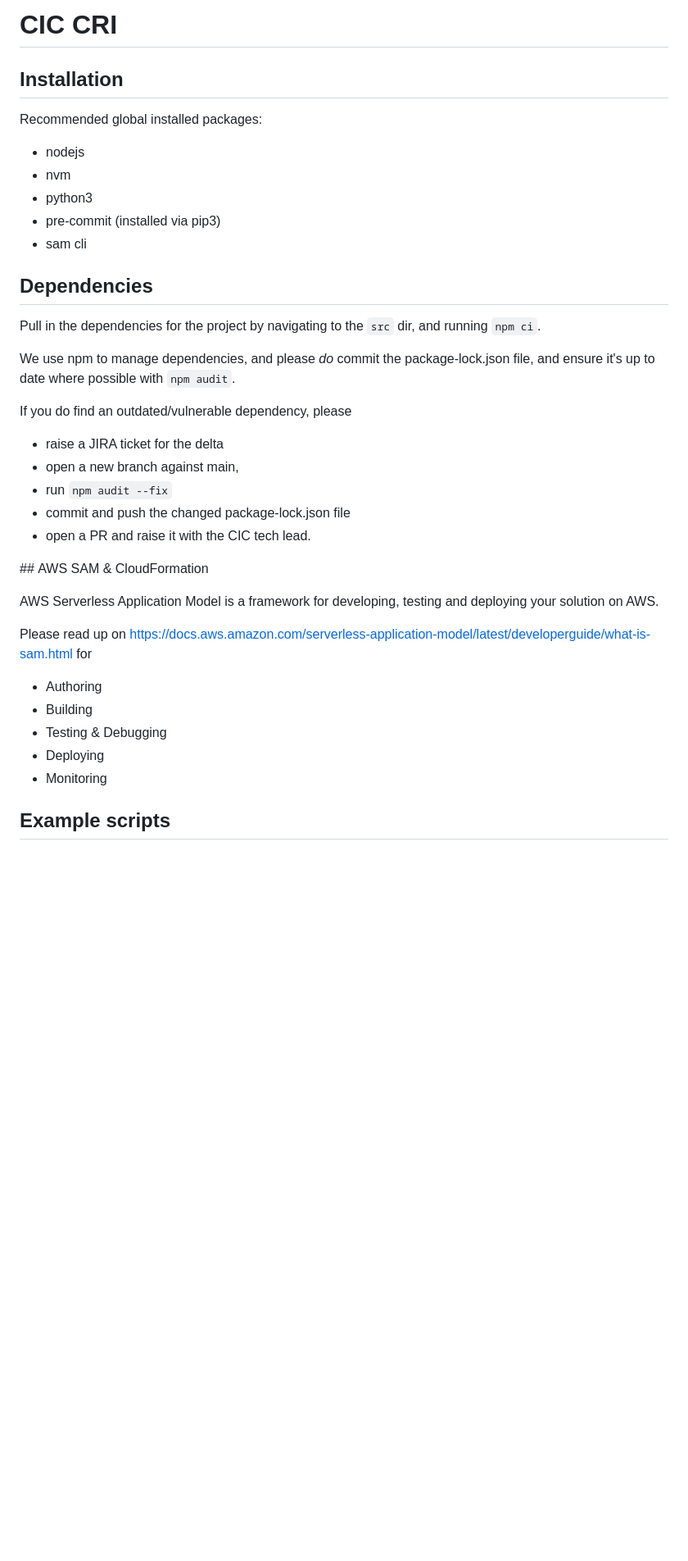
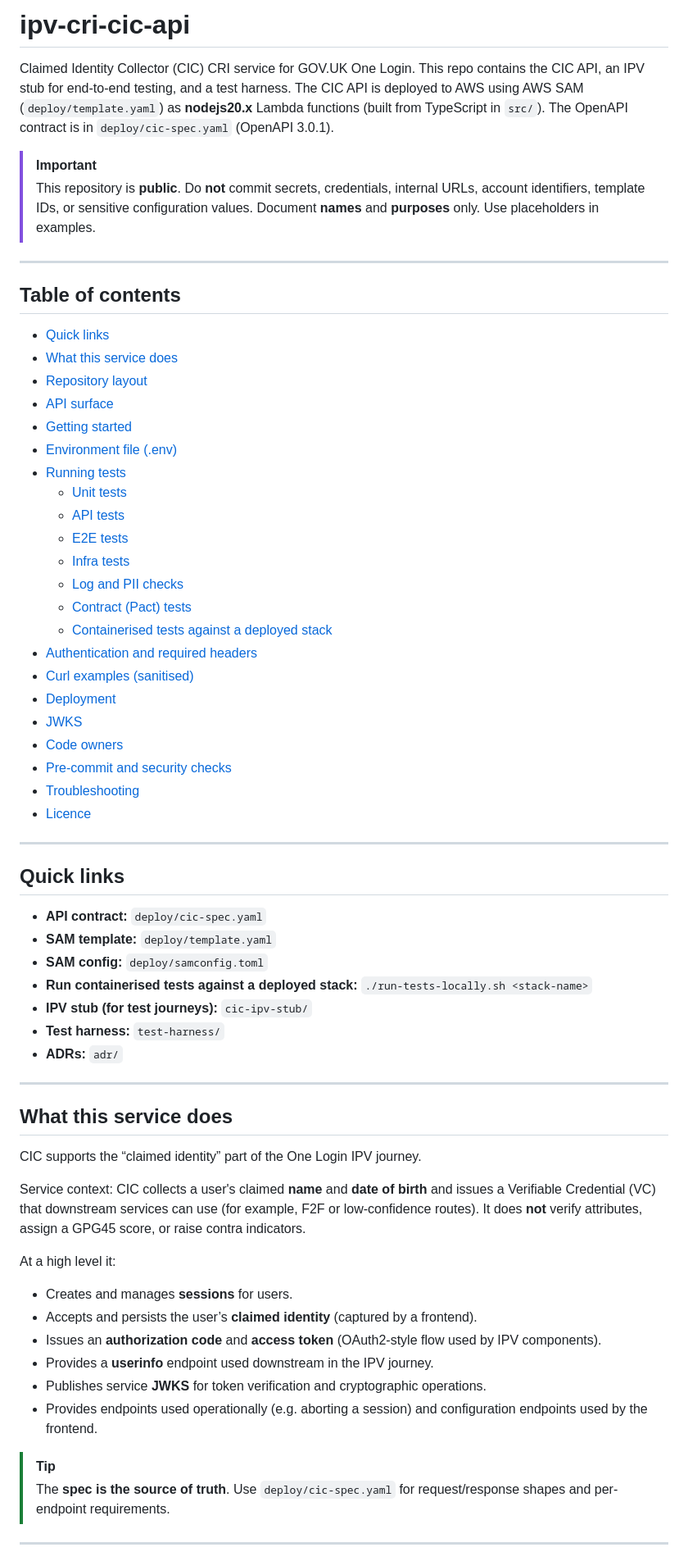
Before and after one commit to govuk-one-login/ipv-cri-cic-api, a Markdown page: README.md, the part around one of its changes. Shown at 82% size. Rendered like a GitHub page; blank space fills up the shorter version.

Commit message:
KIWI-2520 Updating read me file

```diff
--- a/README.md
+++ b/README.md
@@ -1,39 +1,64 @@
-# CIC CRI
+# ipv-cri-cic-api
 
-## Installation
+Claimed Identity Collector (CIC) CRI service for GOV.UK One Login. This repo contains the CIC API, an IPV stub for end-to-end testing, and a test harness. The CIC API is deployed to AWS using AWS SAM (`deploy/template.yaml`) as **nodejs20.x** Lambda functions (built from TypeScript in `src/`). The OpenAPI contract is in `deploy/cic-spec.yaml` (OpenAPI 3.0.1).
 
-Recommended global installed packages:
+> [!IMPORTANT]
+> This repository is **public**. Do **not** commit secrets, credentials, internal URLs, account identifiers, template IDs, or sensitive configuration values. Document **names** and **purposes** only. Use placeholders in examples.
 
-- nodejs
-- nvm
-- python3
-- pre-commit (installed via pip3)
-- sam cli
+---
 
-## Dependencies
+## Table of contents
+- [Quick links](#quick-links)
+- [What this service does](#what-this-service-does)
+- [Repository layout](#repository-layout)
+- [API surface](#api-surface)
+- [Getting started](#getting-started)
+- [Environment file (.env)](#environment-file-env)
+- [Running tests](#running-tests)
+  - [Unit tests](#unit-tests)
+  - [API tests](#api-tests)
+  - [E2E tests](#e2e-tests)
+  - [Infra tests](#infra-tests)
+  - [Log and PII checks](#log-and-pii-checks)
+  - [Contract (Pact) tests](#contract-pact-tests)
+  - [Containerised tests against a deployed stack](#containerised-tests-against-a-deployed-stack)
+- [Authentication and required headers](#authentication-and-required-headers)
+- [Curl examples (sanitised)](#curl-examples-sanitised)
+- [Deployment](#deployment)
+- [JWKS](#jwks)
+- [Code owners](#code-owners)
+- [Pre-commit and security checks](#pre-commit-and-security-checks)
+- [Troubleshooting](#troubleshooting)
+- [Licence](#licence)
 
-Pull in the dependencies for the project by navigating to the `src` dir, and running `npm ci`.
+---
 
-We use npm to manage dependencies, and please _do_ commit the package-lock.json file, and ensure it's up to date where possible with `npm audit`.
+## Quick links
+- **API contract:** `deploy/cic-spec.yaml`
+- **SAM template:** `deploy/template.yaml`
+- **SAM config:** `deploy/samconfig.toml`
+- **Run containerised tests against a deployed stack:** `./run-tests-locally.sh <stack-name>`
+- **IPV stub (for test journeys):** `cic-ipv-stub/`
+- **Test harness:** `test-harness/`
+- **ADRs:** `adr/`
 
-If you do find an outdated/vulnerable dependency, please
-- raise a JIRA ticket for the delta
-- open a new branch against main,
-- run `npm audit --fix`
-- commit and push the changed package-lock.json file
-- open a PR and raise it with the CIC tech lead.
+---
 
-## AWS SAM & CloudFormation
+## What this service does
+CIC supports the “claimed identity” part of the One Login IPV journey.
 
-AWS Serverless Application Model is a framework for developing, testing and deploying your solution on AWS.
+Service context: CIC collects a user's claimed **name** and **date of birth** and issues a Verifiable Credential (VC) that downstream services can use (for example, F2F or low-confidence routes). It does **not** verify attributes, assign a GPG45 score, or raise contra indicators.
 
-Please read up on https://docs.aws.amazon.com/serverless-application-model/latest/developerguide/what-is-sam.html for
+At a high level it:
+- Creates and manages **sessions** for users.
+- Accepts and persists the user’s **claimed identity** (captured by a frontend).
+- Issues an **authorization code** and **access token** (OAuth2-style flow used by IPV components).
+- Provides a **userinfo** endpoint used downstream in the IPV journey.
+- Publishes service **JWKS** for token verification and cryptographic operations.
+- Provides endpoints used operationally (e.g. aborting a session) and configuration endpoints used by the frontend.
 
- - Authoring
- - Building
- - Testing & Debugging
- - Deploying
- - Monitoring
+> [!TIP]
+> The **spec is the source of truth**. Use `deploy/cic-spec.yaml` for request/response shapes and per-endpoint requirements.
 
-## Example scripts
+---
 
```
Also changed, not shown: other parts of README.md (+219 -101 lines).
